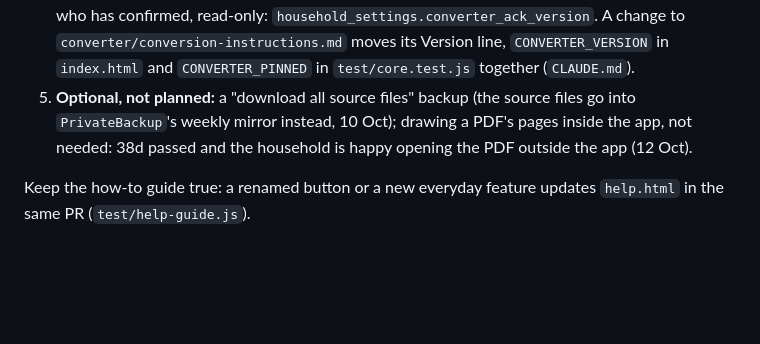
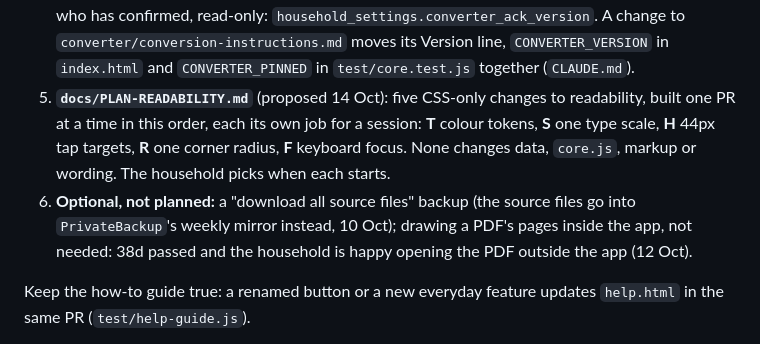
Before and after one commit to crispy-lettuce/RecipeFlowKeeper, a Markdown page: docs/NEXT-SESSION.md, the part around the change. GitHub-like rendering; blank space fills up the shorter version.

```diff
--- a/docs/NEXT-SESSION.md
+++ b/docs/NEXT-SESSION.md
@@ -83,7 +83,10 @@ Brought up to date 12 Oct 2026. Every plan above is merged; what follows is all
    `household_settings.converter_ack_version`. A change to
    `converter/conversion-instructions.md` moves its Version line, `CONVERTER_VERSION` in `index.html` and `CONVERTER_PINNED` in
    `test/core.test.js` together (`CLAUDE.md`).
-5. **Optional, not planned:** a "download all source files" backup (the source files go into `PrivateBackup`'s weekly mirror
+5. **`docs/PLAN-READABILITY.md`** (proposed 14 Oct): five CSS-only changes to readability, built one PR at a time in this order, each
+   its own job for a session: **T** colour tokens, **S** one type scale, **H** 44px tap targets, **R** one corner radius, **F** keyboard
+   focus. None changes data, `core.js`, markup or wording. The household picks when each starts.
+6. **Optional, not planned:** a "download all source files" backup (the source files go into `PrivateBackup`'s weekly mirror
    instead, 10 Oct); drawing a PDF's pages inside the app, not needed: 38d passed and the household is happy opening the PDF outside the app (12 Oct).
 
 Keep the how-to guide true: a renamed button or a new everyday feature updates `help.html` in the same PR (`test/help-guide.js`).
```
Also changed, not shown: docs/DOCUMENT-INDEX.md (+9 -0 lines), docs/PLAN-READABILITY.md (added, +91 -0 lines).
